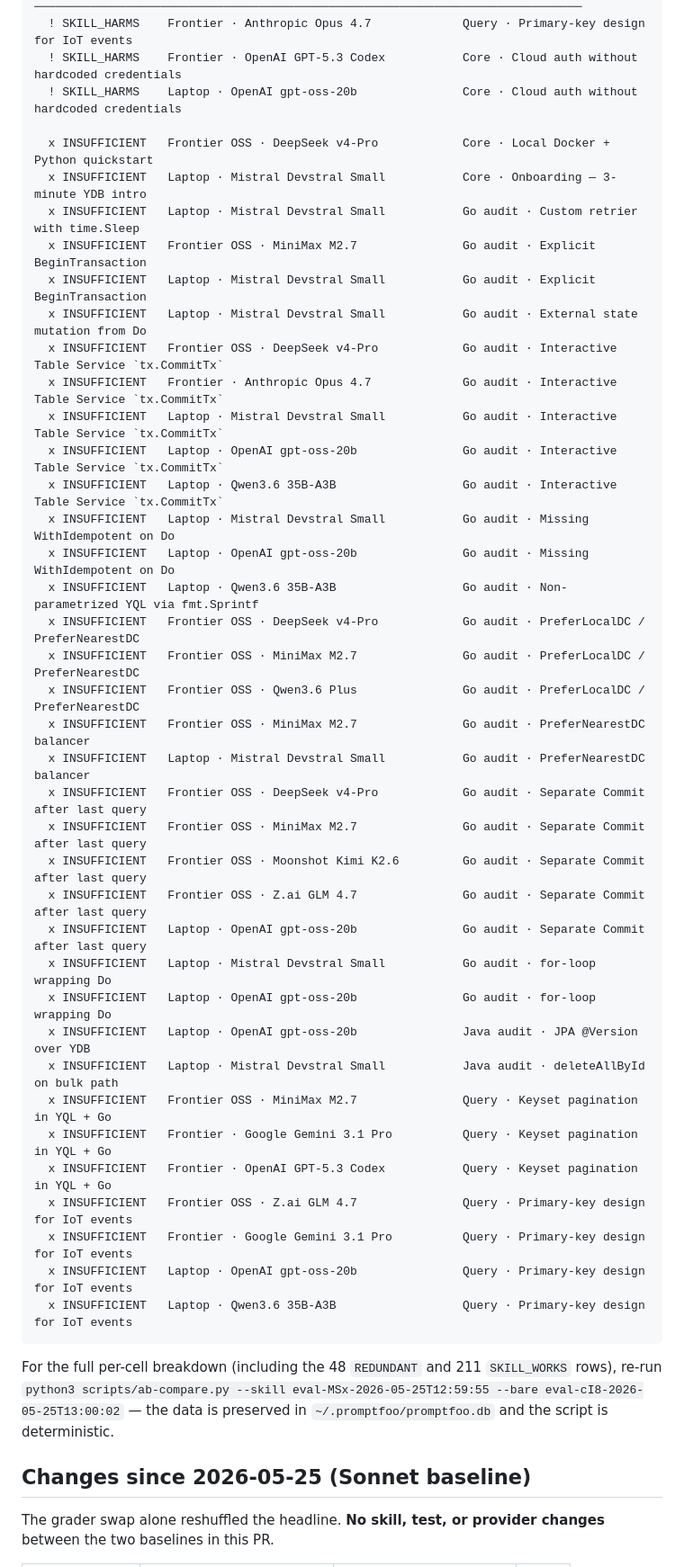
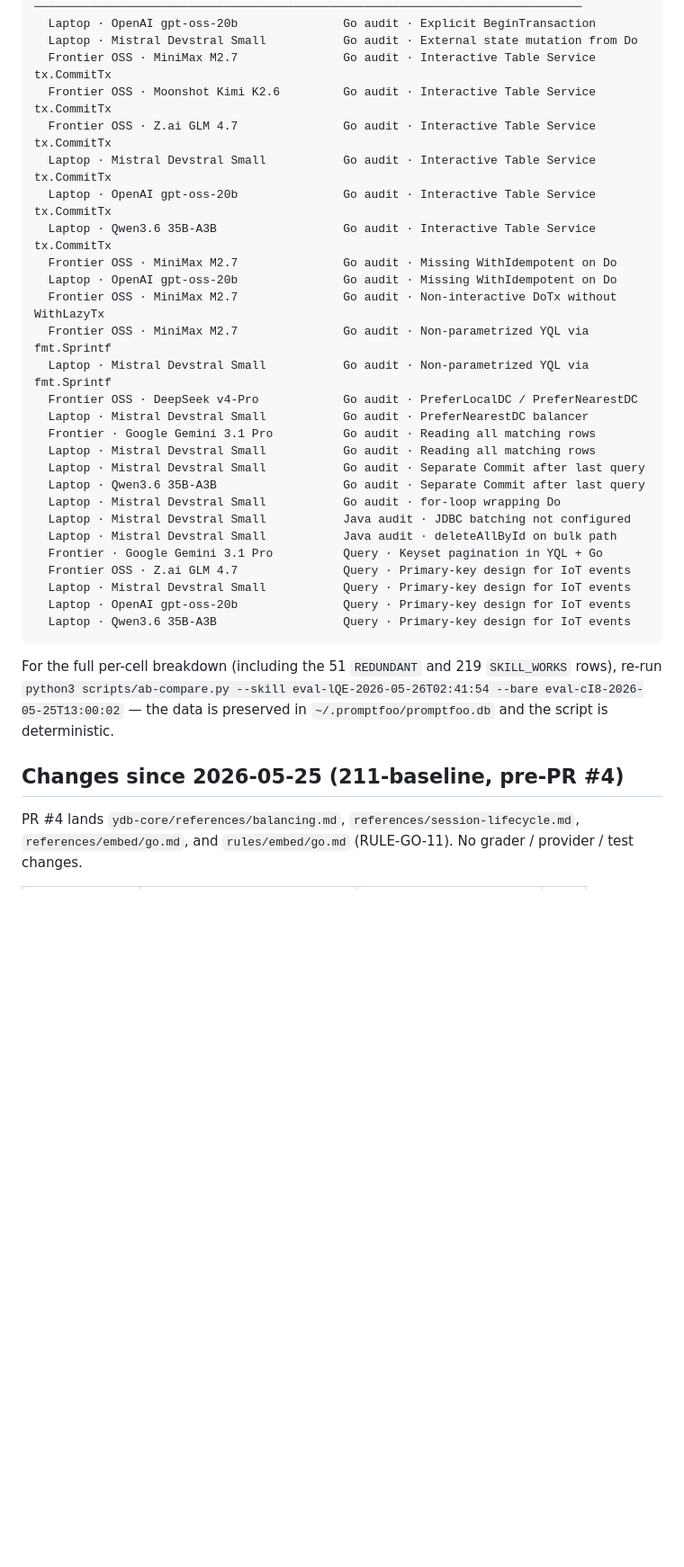
Before and after one commit to ydb-platform/ai-dev-kit, a Markdown page: matrix-baseline.md, the part around one of its changes. Shown at 90% size. Drawn GitHub-style; blank space fills up the shorter version.

````diff
--- a/matrix-baseline.md
+++ b/matrix-baseline.md
@@ -119,53 +118,42 @@ Notable cells (sorted by verdict severity)
 ──────────────────────────────────────────────────────────────────────────────
-  ! SKILL_HARMS    Frontier · Anthropic Opus 4.7             Query · Primary-key design for IoT events
-  ! SKILL_HARMS    Frontier · OpenAI GPT-5.3 Codex           Core · Cloud auth without hardcoded credentials
-  ! SKILL_HARMS    Laptop · OpenAI gpt-oss-20b               Core · Cloud auth without hardcoded credentials
-
-  x INSUFFICIENT   Frontier OSS · DeepSeek v4-Pro            Core · Local Docker + Python quickstart
-  x INSUFFICIENT   Laptop · Mistral Devstral Small           Core · Onboarding — 3-minute YDB intro
-  x INSUFFICIENT   Laptop · Mistral Devstral Small           Go audit · Custom retrier with time.Sleep
-  x INSUFFICIENT   Frontier OSS · MiniMax M2.7               Go audit · Explicit BeginTransaction
-  x INSUFFICIENT   Laptop · Mistral Devstral Small           Go audit · Explicit BeginTransaction
-  x INSUFFICIENT   Laptop · Mistral Devstral Small           Go audit · External state mutation from Do
-  x INSUFFICIENT   Frontier OSS · DeepSeek v4-Pro            Go audit · Interactive Table Service `tx.CommitTx`
-  x INSUFFICIENT   Frontier · Anthropic Opus 4.7             Go audit · Interactive Table Service `tx.CommitTx`
-  x INSUFFICIENT   Laptop · Mistral Devstral Small           Go audit · Interactive Table Service `tx.CommitTx`
-  x INSUFFICIENT   Laptop · OpenAI gpt-oss-20b               Go audit · Interactive Table Service `tx.CommitTx`
-  x INSUFFICIENT   Laptop · Qwen3.6 35B-A3B                  Go audit · Interactive Table Service `tx.CommitTx`
-  x INSUFFICIENT   Laptop · Mistral Devstral Small           Go audit · Missing WithIdempotent on Do
-  x INSUFFICIENT   Laptop · OpenAI gpt-oss-20b               Go audit · Missing WithIdempotent on Do
-  x INSUFFICIENT   Laptop · Qwen3.6 35B-A3B                  Go audit · Non-parametrized YQL via fmt.Sprintf
-  x INSUFFICIENT   Frontier OSS · DeepSeek v4-Pro            Go audit · PreferLocalDC / PreferNearestDC
-  x INSUFFICIENT   Frontier OSS · MiniMax M2.7               Go audit · PreferLocalDC / PreferNearestDC
-  x INSUFFICIENT   Frontier OSS · Qwen3.6 Plus               Go audit · PreferLocalDC / PreferNearestDC
-  x INSUFFICIENT   Frontier OSS · MiniMax M2.7               Go audit · PreferNearestDC balancer
-  x INSUFFICIENT   Laptop · Mistral Devstral Small           Go audit · PreferNearestDC balancer
-  x INSUFFICIENT   Frontier OSS · DeepSeek v4-Pro            Go audit · Separate Commit after last query
-  x INSUFFICIENT   Frontier OSS · MiniMax M2.7               Go audit · Separate Commit after last query
-  x INSUFFICIENT   Frontier OSS · Moonshot Kimi K2.6         Go audit · Separate Commit after last query
-  x INSUFFICIENT   Frontier OSS · Z.ai GLM 4.7               Go audit · Separate Commit after last query
-  x INSUFFICIENT   Laptop · OpenAI gpt-oss-20b               Go audit · Separate Commit after last query
-  x INSUFFICIENT   Laptop · Mistral Devstral Small           Go audit · for-loop wrapping Do
-  x INSUFFICIENT   Laptop · OpenAI gpt-oss-20b               Go audit · for-loop wrapping Do
-  x INSUFFICIENT   Laptop · OpenAI gpt-oss-20b               Java audit · JPA @Version over YDB
-  x INSUFFICIENT   Laptop · Mistral Devstral Small           Java audit · deleteAllById on bulk path
-  x INSUFFICIENT   Frontier OSS · MiniMax M2.7               Query · Keyset pagination in YQL + Go
-  x INSUFFICIENT   Frontier · Google Gemini 3.1 Pro          Query · Keyset pagination in YQL + Go
-  x INSUFFICIENT   Frontier · OpenAI GPT-5.3 Codex           Query · Keyset pagination in YQL + Go
-  x INSUFFICIENT   Frontier OSS · Z.ai GLM 4.7               Query · Primary-key design for IoT events
-  x INSUFFICIENT   Frontier · Google Gemini 3.1 Pro          Query · Primary-key design for IoT events
-  x INSUFFICIENT   Laptop · OpenAI gpt-oss-20b               Query · Primary-key design for IoT events
-  x INSUFFICIENT   Laptop · Qwen3.6 35B-A3B                  Query · Primary-key design for IoT events
+  Laptop · OpenAI gpt-oss-20b               Go audit · Explicit BeginTransaction
+  Laptop · Mistral Devstral Small           Go audit · External state mutation from Do
+  Frontier OSS · MiniMax M2.7               Go audit · Interactive Table Service tx.CommitTx
+  Frontier OSS · Moonshot Kimi K2.6         Go audit · Interactive Table Service tx.CommitTx
+  Frontier OSS · Z.ai GLM 4.7               Go audit · Interactive Table Service tx.CommitTx
+  Laptop · Mistral Devstral Small           Go audit · Interactive Table Service tx.CommitTx
+  Laptop · OpenAI gpt-oss-20b               Go audit · Interactive Table Service tx.CommitTx
+  Laptop · Qwen3.6 35B-A3B                  Go audit · Interactive Table Service tx.CommitTx
+  Frontier OSS · MiniMax M2.7               Go audit · Missing WithIdempotent on Do
+  Laptop · OpenAI gpt-oss-20b               Go audit · Missing WithIdempotent on Do
+  Frontier OSS · MiniMax M2.7               Go audit · Non-interactive DoTx without WithLazyTx
+  Frontier OSS · MiniMax M2.7               Go audit · Non-parametrized YQL via fmt.Sprintf
+  Laptop · Mistral Devstral Small           Go audit · Non-parametrized YQL via fmt.Sprintf
+  Frontier OSS · DeepSeek v4-Pro            Go audit · PreferLocalDC / PreferNearestDC
+  Laptop · Mistral Devstral Small           Go audit · PreferNearestDC balancer
+  Frontier · Google Gemini 3.1 Pro          Go audit · Reading all matching rows
+  Laptop · Mistral Devstral Small           Go audit · Reading all matching rows
+  Laptop · Mistral Devstral Small           Go audit · Separate Commit after last query
+  Laptop · Qwen3.6 35B-A3B                  Go audit · Separate Commit after last query
+  Laptop · Mistral Devstral Small           Go audit · for-loop wrapping Do
+  Laptop · Mistral Devstral Small           Java audit · JDBC batching not configured
+  Laptop · Mistral Devstral Small           Java audit · deleteAllById on bulk path
+  Frontier · Google Gemini 3.1 Pro          Query · Keyset pagination in YQL + Go
+  Frontier OSS · Z.ai GLM 4.7               Query · Primary-key design for IoT events
+  Laptop · Mistral Devstral Small           Query · Primary-key design for IoT events
+  Laptop · OpenAI gpt-oss-20b               Query · Primary-key design for IoT events
+  Laptop · Qwen3.6 35B-A3B                  Query · Primary-key design for IoT events
 ```
 
-For the full per-cell breakdown (including the 48 `REDUNDANT` and 211
+For the full per-cell breakdown (including the 51 `REDUNDANT` and 219
 `SKILL_WORKS` rows), re-run
-`python3 scripts/ab-compare.py --skill eval-MSx-2026-05-25T12:59:55 --bare eval-cI8-2026-05-25T13:00:02`
+`python3 scripts/ab-compare.py --skill eval-lQE-2026-05-26T02:41:54 --bare eval-cI8-2026-05-25T13:00:02`
 — the data is preserved in `~/.promptfoo/promptfoo.db` and the script
 is deterministic.
 
-## Changes since 2026-05-25 (Sonnet baseline)
+## Changes since 2026-05-25 (211-baseline, pre-PR #4)
 
-The grader swap alone reshuffled the headline. **No skill, test, or
-provider changes** between the two baselines in this PR.
+PR #4 lands `ydb-core/references/balancing.md`,
+`references/session-lifecycle.md`, `references/embed/go.md`, and
+`rules/embed/go.md` (RULE-GO-11). No grader / provider / test changes.
 
````
Also changed, not shown: other parts of matrix-baseline.md (+94 -98 lines).
